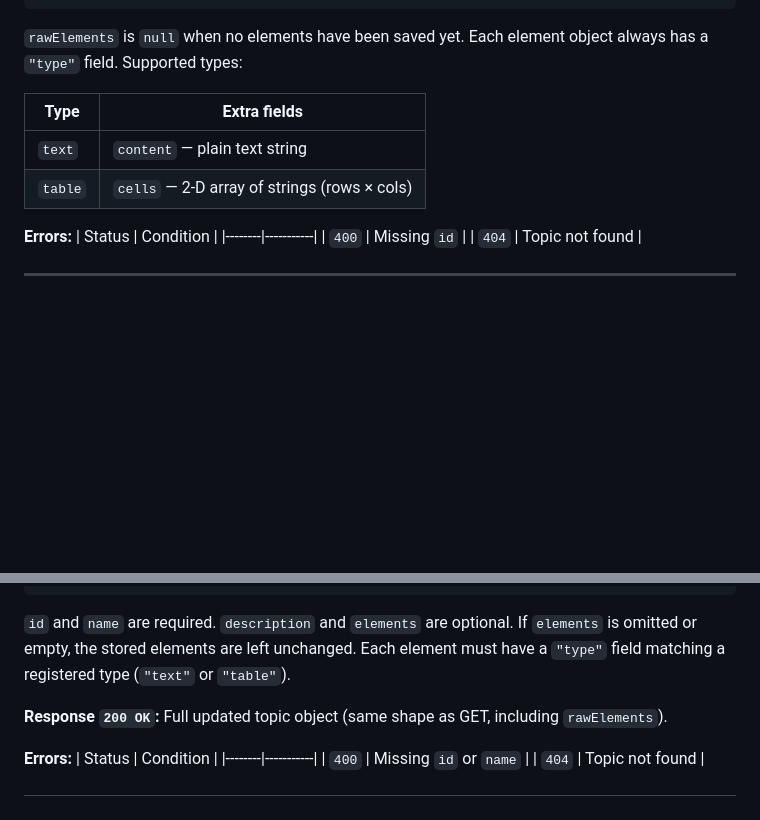
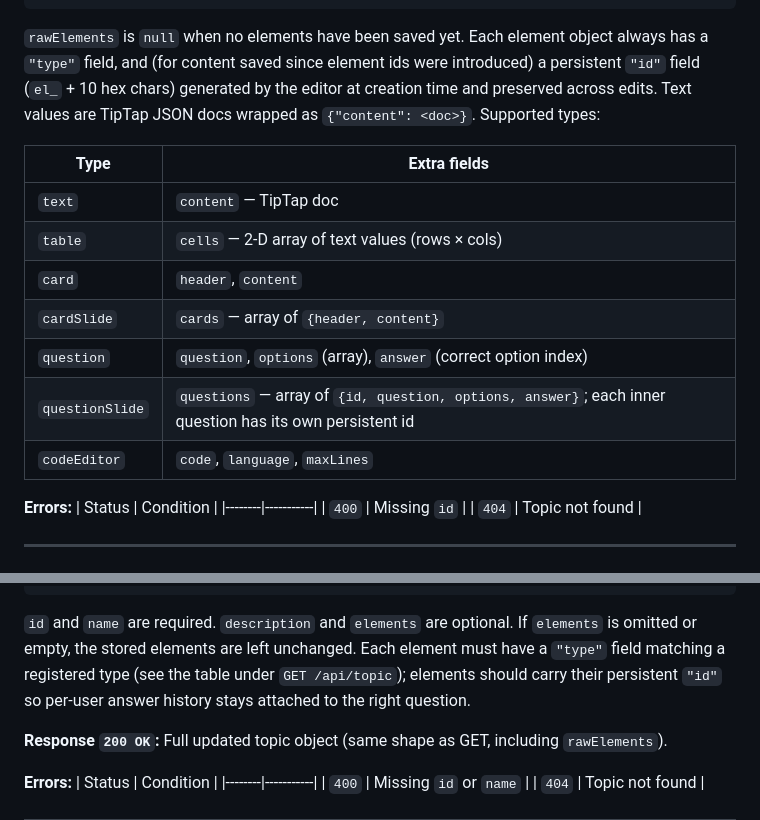
Before and after one commit to anitalidev/Coursnote, a Markdown page: backend/API.md, 2 parts joined by grey strips. GitHub-like rendering; blank space fills up the shorter version.

````diff
--- a/backend/API.md
+++ b/backend/API.md
@@ -361,12 +361,17 @@ Returns a single topic by ID.
 }
 ```
 
-`rawElements` is `null` when no elements have been saved yet. Each element object always has a `"type"` field. Supported types:
+`rawElements` is `null` when no elements have been saved yet. Each element object always has a `"type"` field, and (for content saved since element ids were introduced) a persistent `"id"` field (`el_` + 10 hex chars) generated by the editor at creation time and preserved across edits. Text values are TipTap JSON docs wrapped as `{"content": <doc>}`. Supported types:
 
-| Type    | Extra fields                            |
-|---------|-----------------------------------------|
-| `text`  | `content` — plain text string           |
-| `table` | `cells` — 2-D array of strings (rows × cols) |
+| Type            | Extra fields |
+|-----------------|--------------|
+| `text`          | `content` — TipTap doc |
+| `table`         | `cells` — 2-D array of text values (rows × cols) |
+| `card`          | `header`, `content` |
+| `cardSlide`     | `cards` — array of `{header, content}` |
+| `question`      | `question`, `options` (array), `answer` (correct option index) |
+| `questionSlide` | `questions` — array of `{id, question, options, answer}`; each inner question has its own persistent id |
+| `codeEditor`    | `code`, `language`, `maxLines` |
 
 **Errors:**
 | Status | Condition |
@@ -417,7 +422,7 @@ Updates a topic's name, description, and/or elements. Does **not** update the na
 }
 ```
 
-`id` and `name` are required. `description` and `elements` are optional. If `elements` is omitted or empty, the stored elements are left unchanged. Each element must have a `"type"` field matching a registered type (`"text"` or `"table"`).
+`id` and `name` are required. `description` and `elements` are optional. If `elements` is omitted or empty, the stored elements are left unchanged. Each element must have a `"type"` field matching a registered type (see the table under `GET /api/topic`); elements should carry their persistent `"id"` so per-user answer history stays attached to the right question.
 
 **Response `200 OK`:** Full updated topic object (same shape as GET, including `rawElements`).
 
````
Also changed, not shown: other parts of backend/API.md (+141 -1 lines).
